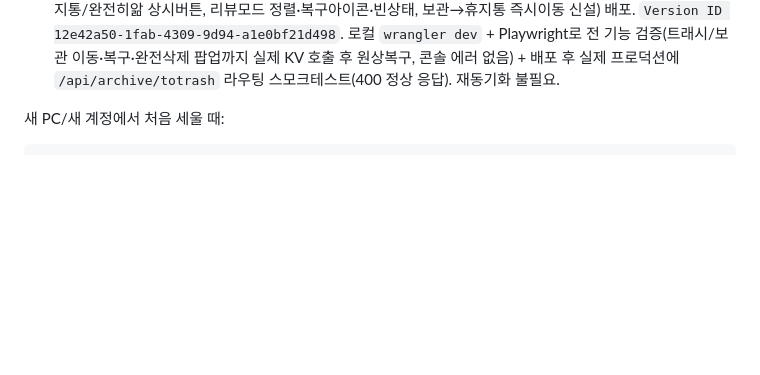
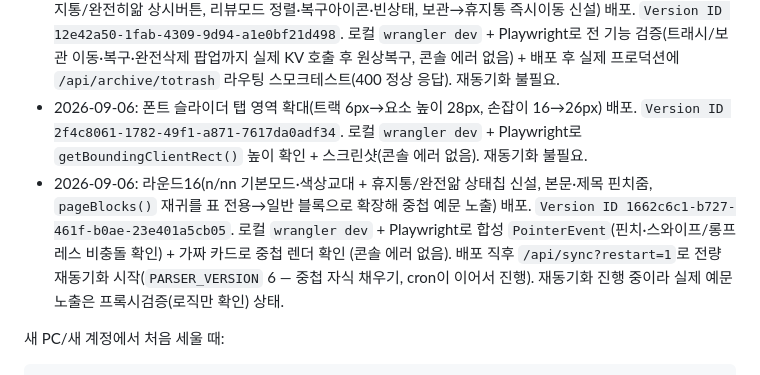
Before and after one commit to mw3love/Shorts_Eng_260903, a Markdown page: CLAUDE.md, the part around the change. Drawn GitHub-style; blank space fills up the shorter version.

Commit message:
docs: 라운드16 배포 기록(Version ID) 추가

```diff
--- a/CLAUDE.md
+++ b/CLAUDE.md
@@ -1461,6 +1461,16 @@ px(`TH`) 방식은 화면이 크면 살짝만 끌어도 넘어가버리는 문
   로컬 `wrangler dev` + Playwright로 전 기능 검증(트래시/보관 이동·복구·완전삭제
   팝업까지 실제 KV 호출 후 원상복구, 콘솔 에러 없음) + 배포 후 실제 프로덕션에
   `/api/archive/totrash` 라우팅 스모크테스트(400 정상 응답). 재동기화 불필요.
+- 2026-09-06: 폰트 슬라이더 탭 영역 확대(트랙 6px→요소 높이 28px, 손잡이 16→26px) 배포.
+  `Version ID 2f4c8061-1782-49f1-a871-7617da0adf34`. 로컬 `wrangler dev` + Playwright로
+  `getBoundingClientRect()` 높이 확인 + 스크린샷(콘솔 에러 없음). 재동기화 불필요.
+- 2026-09-06: 라운드16(n/nn 기본모드·색상교대 + 휴지통/완전앎 상태칩 신설, 본문·제목
+  핀치줌, `pageBlocks()` 재귀를 표 전용→일반 블록으로 확장해 중첩 예문 노출) 배포.
+  `Version ID 1662c6c1-b727-461f-b0ae-23e401a5cb05`. 로컬 `wrangler dev` + Playwright로
+  합성 `PointerEvent`(핀치·스와이프/롱프레스 비충돌 확인) + 가짜 카드로 중첩 렌더 확인
+  (콘솔 에러 없음). 배포 직후 `/api/sync?restart=1`로 전량 재동기화 시작(`PARSER_VERSION`
+  6 — 중첩 자식 채우기, cron이 이어서 진행). 재동기화 진행 중이라 실제 예문 노출은
+  프록시검증(로직만 확인) 상태.
 
 새 PC/새 계정에서 처음 세울 때:
 
```
